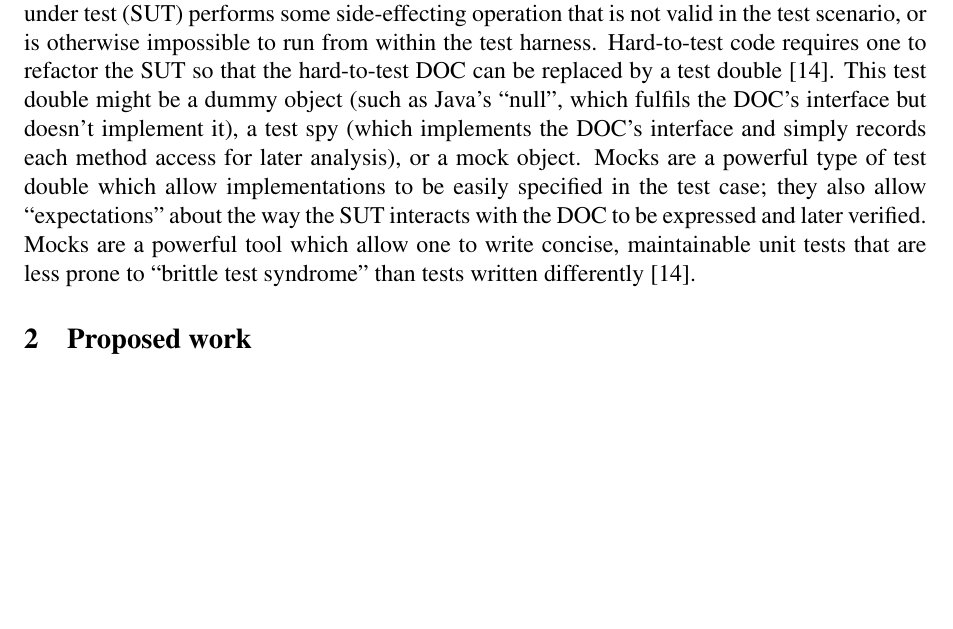
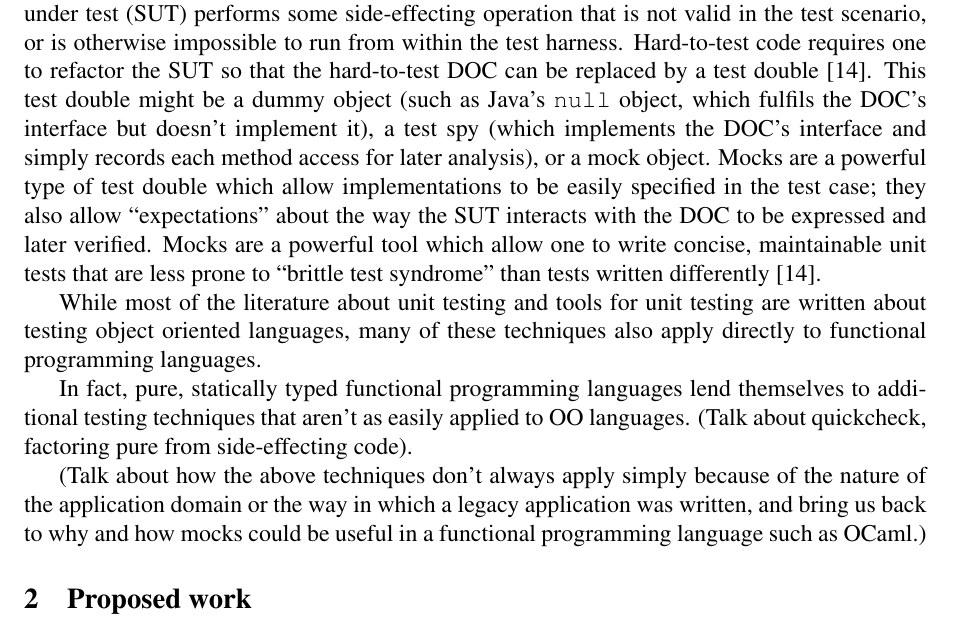
Before and after one commit to mcclurmc/dissertation, a LaTeX document (src/proposal.tex): part of page 3 of 5, cut so that both start at the same text, the shorter picture padded with empty space. Compiled offline with pdfLaTeX.

Commit message:
Add notes on section direction to proposal
Signed-off-by: Mike McClurg <michael.mcclurg@kellogg.ox.ac.uk>

```diff
--- a/src/proposal.tex
+++ b/src/proposal.tex
@@ -92,10 +92,10 @@ or is otherwise impossible to run from within the test
 harness. Hard-to-test code requires one to refactor the SUT so that
 the hard-to-test DOC can be replaced by a test double
 \cite{meszaros:xunit}. This test double might be a dummy object (such
-as Java's ``null'', which fulfils the DOC's interface but doesn't
-implement it), a test spy (which implements the DOC's interface and
-simply records each method access for later analysis), or a mock
-object. Mocks are a powerful type of test double which allow
+as Java's \verb|null| object, which fulfils the DOC's interface but
+doesn't implement it), a test spy (which implements the DOC's
+interface and simply records each method access for later analysis),
+or a mock object. Mocks are a powerful type of test double which allow
 implementations to be easily specified in the test case; they also
 allow ``expectations'' about the way the SUT interacts with the DOC to
 be expressed and later verified. Mocks are a powerful tool which allow
@@ -103,7 +103,23 @@ one to write concise, maintainable unit tests that are less prone to
 ``brittle test syndrome'' than tests written differently
 \cite{meszaros:xunit}.
 
+% Now I should transition to talking about unit testing in functional
+% programming languages
 
+While most of the literature about unit testing and tools for unit
+testing are written about testing object oriented languages, many of
+these techniques also apply directly to functional programming
+languages.
+
+In fact, pure, statically typed functional programming languages lend
+themselves to additional testing techniques that aren't as easily
+applied to OO languages. (Talk about quickcheck, factoring pure from
+side-effecting code).
+
+(Talk about how the above techniques don't always apply simply because
+of the nature of the application domain or the way in which a legacy
+application was written, and bring us back to why and how mocks could
+be useful in a functional programming language such as OCaml.)
 
 \section{Proposed work}
 
```
